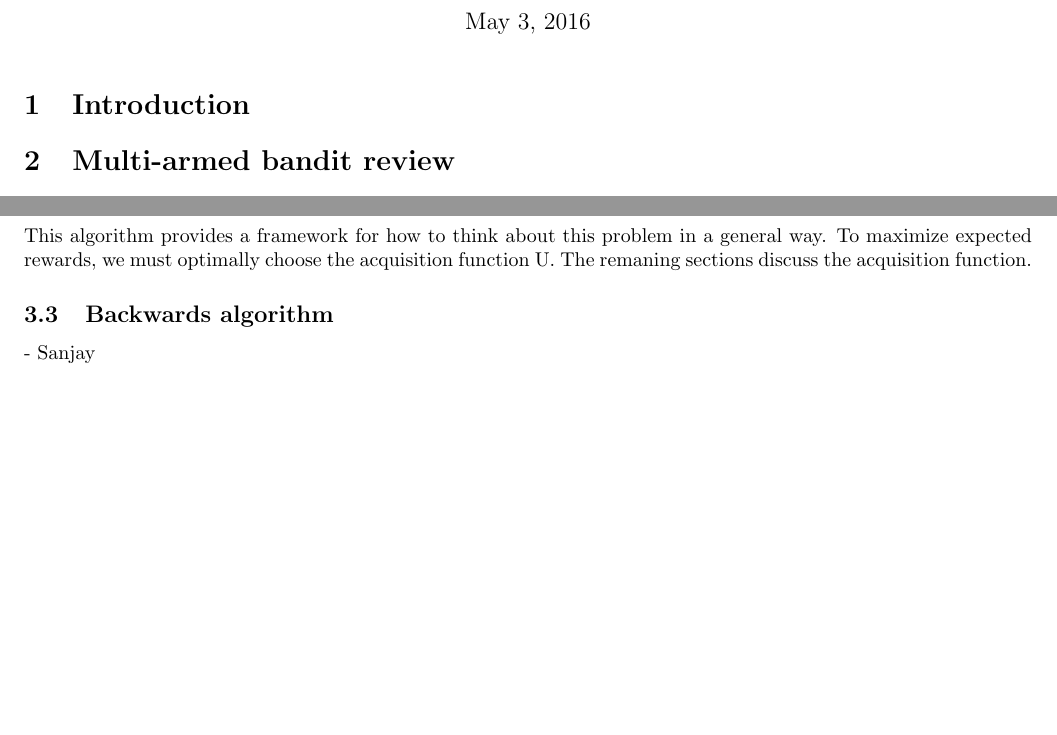
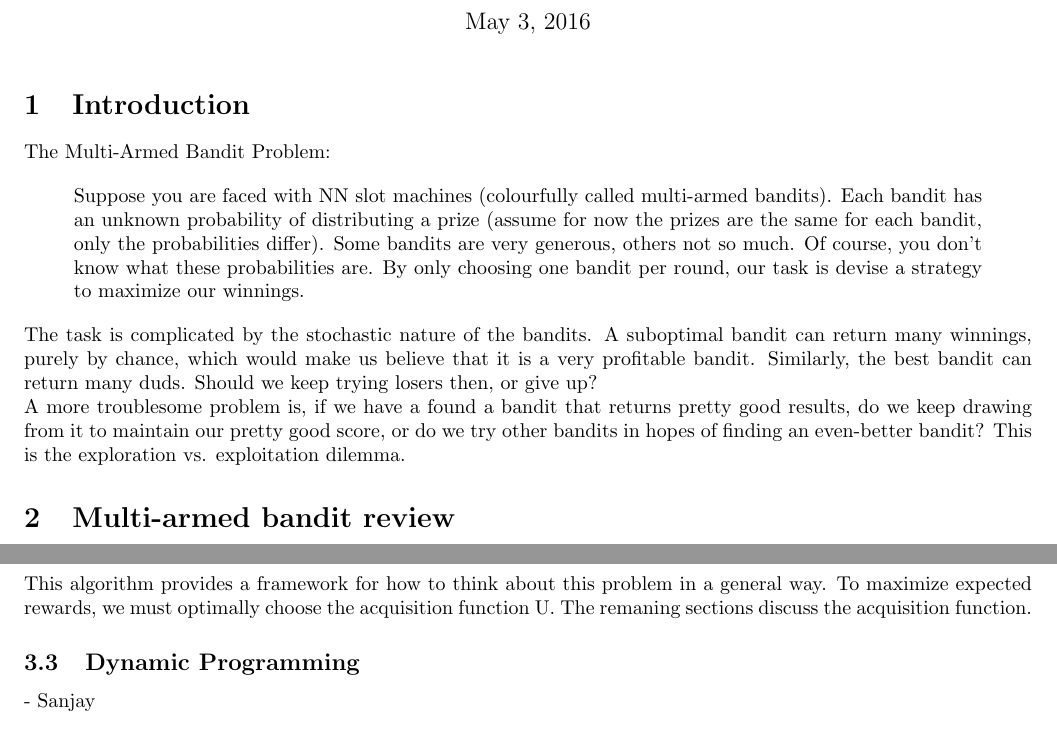
Before and after one commit to timoryxl/Multi-armed-bandit, a LaTeX document (latex/bandit_draft.tex): two parts of pages 1 and 2 of 3 before the commit and two parts of pages 1 and 3 of 3 after it, joined at a grey line, cut so that both start at the same text, the shorter picture padded with empty space. Compiled offline with pdfLaTeX.

```diff
--- a/latex/bandit_draft.tex
+++ b/latex/bandit_draft.tex
@@ -20,6 +20,16 @@
 \maketitle
 
 \section{Introduction}
+
+The Multi-Armed Bandit Problem:
+
+\begin{quote}
+Suppose you are faced with NN slot machines (colourfully called multi-armed bandits). Each bandit has an unknown probability of distributing a prize (assume for now the prizes are the same for each bandit, only the probabilities differ). Some bandits are very generous, others not so much. Of course, you don't know what these probabilities are. By only choosing one bandit per round, our task is devise a strategy to maximize our winnings.
+\end{quote}
+
+The task is complicated by the stochastic nature of the bandits. A suboptimal bandit can return many winnings, purely by chance, which would make us believe that it is a very profitable bandit. Similarly, the best bandit can return many duds. Should we keep trying losers then, or give up?
+
+A more troublesome problem is, if we have a found a bandit that returns pretty good results, do we keep drawing from it to maintain our pretty good score, or do we try other bandits in hopes of finding an even-better bandit? This is the exploration vs. exploitation dilemma.
 
 \section{Multi-armed bandit review}
 
@@ -100,7 +110,7 @@
 
 This algorithm provides a framework for how to think about this problem in a general way. To maximize expected rewards, we must optimally choose the acquisition function U. The remaning sections discuss the acquisition function.
 
-\subsection{Backwards algorithm}
+\subsection{Dynamic Programming}
 
 - Sanjay
 
```
Also changed, not shown: latex/bandit_draft.tex (10 more changed lines), 1 other file.
